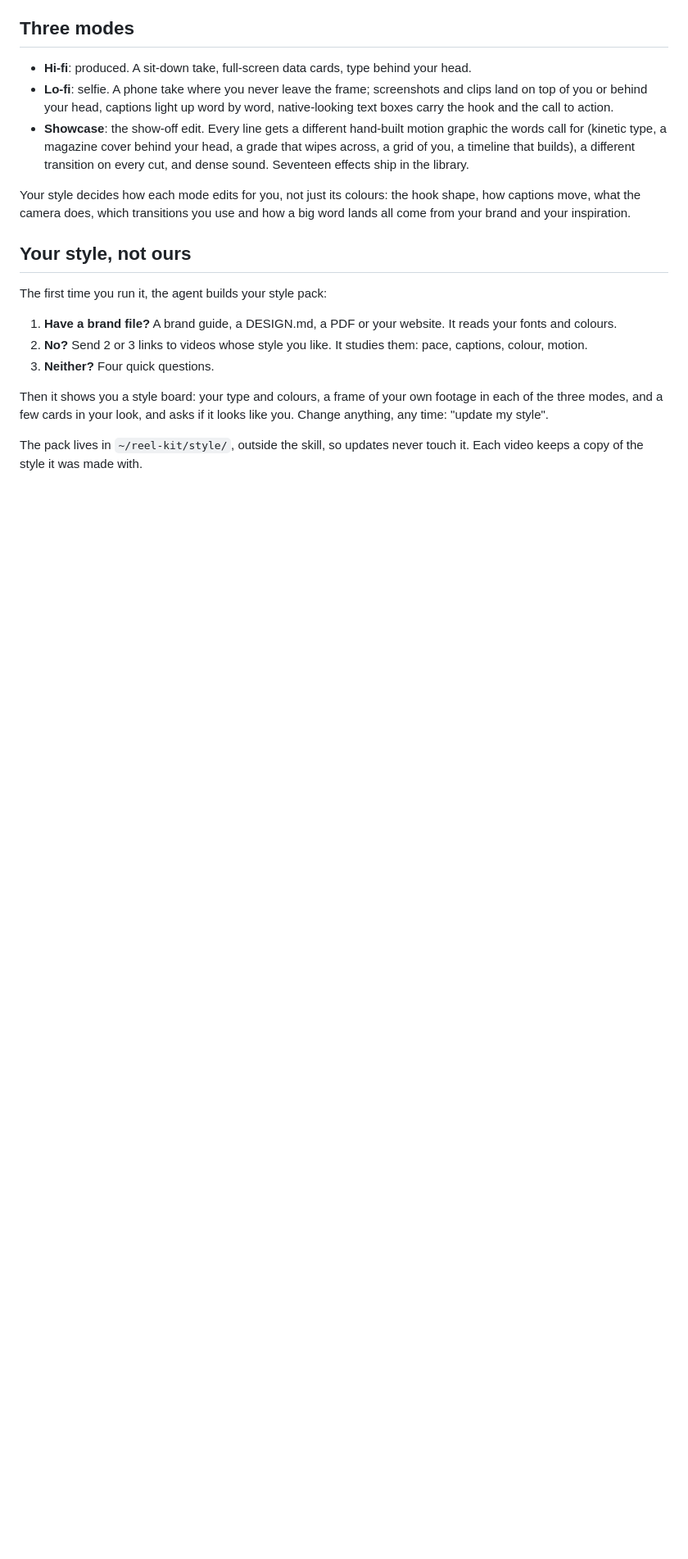
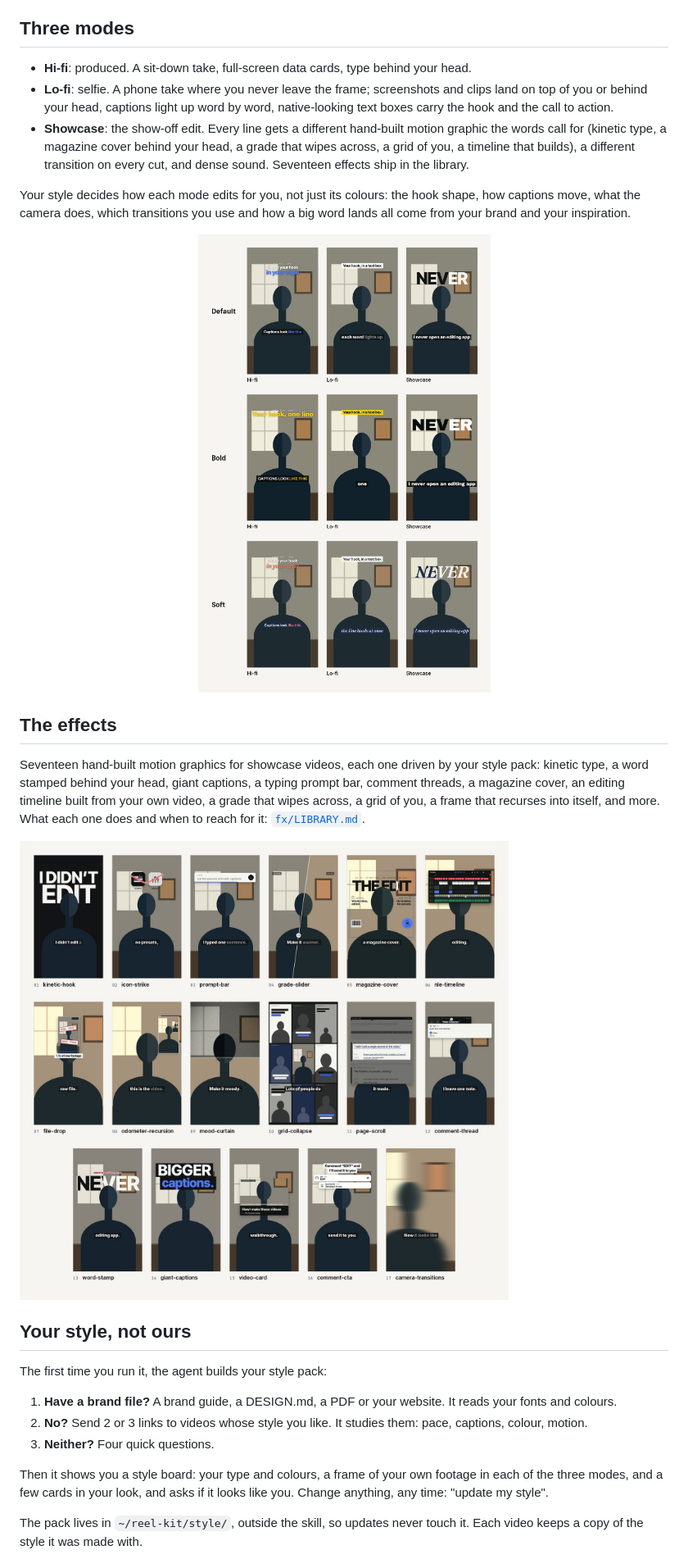
Before and after one commit to orianaogawa-creator/reel-kit, a Markdown page: README.md, the part around one of its changes. Shown at 82% size. Drawn GitHub-style; pictures changed too: docs/img/effects.jpg (added), docs/img/modes.jpg (added); blank space fills up the shorter version.

```diff
--- a/README.md
+++ b/README.md
@@ -28,6 +32,16 @@ Works with Claude Code and Codex. Runs on your computer, on your footage. Free a
 Your style decides how each mode edits for you, not just its colours: the hook shape, how captions move, what the
 camera does, which transitions you use and how a big word lands all come from your brand and your inspiration.
 
+<p align="center"><img src="docs/img/modes.jpg" width="620" alt="Hi-fi, lo-fi and showcase frames in the default, bold and soft packs"></p>
+
+## The effects
+Seventeen hand-built motion graphics for showcase videos, each one driven by your style pack: kinetic type, a word
+stamped behind your head, giant captions, a typing prompt bar, comment threads, a magazine cover, an editing
+timeline built from your own video, a grade that wipes across, a grid of you, a frame that recurses into itself,
+and more. What each one does and when to reach for it: [`fx/LIBRARY.md`](fx/LIBRARY.md).
+
+![All seventeen showcase effects](docs/img/effects.jpg)
+
 ## Your style, not ours
 The first time you run it, the agent builds your style pack:
 1. **Have a brand file?** A brand guide, a DESIGN.md, a PDF or your website. It reads your fonts and colours.
```
Also changed, not shown: other parts of README.md (+10 -1 lines), fx/LIBRARY.md (+2 -0 lines), docs/img/board.jpg (added), docs/img/storyboard.jpg (added), docs/img/styles.jpg (added), 4 other files.
